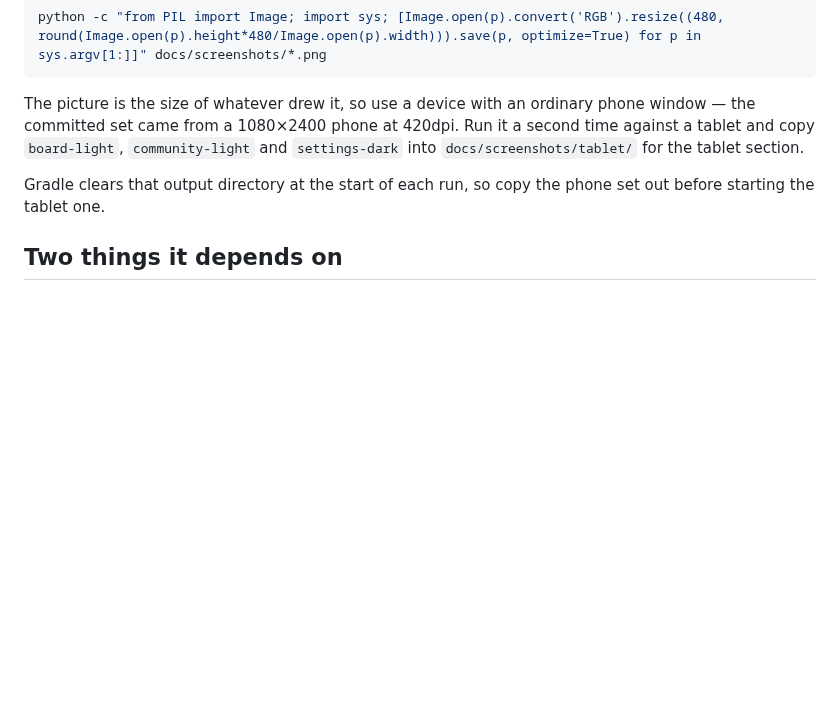
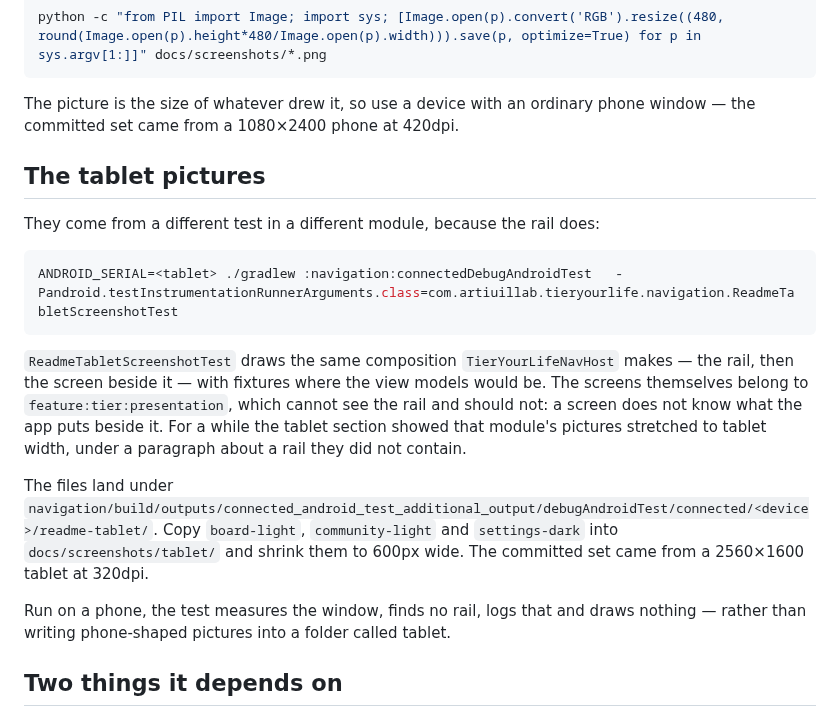
Before and after one commit to kellygracelab-dotcom/TierYourLife, a Markdown page: docs/screenshots.md, the part around the change. GitHub-like rendering; blank space fills up the shorter version.

````diff
--- a/docs/screenshots.md
+++ b/docs/screenshots.md
@@ -33,12 +33,29 @@ python -c "from PIL import Image; import sys; [Image.open(p).convert('RGB').resi
 ```
 
 The picture is the size of whatever drew it, so use a device with an ordinary phone window — the
-committed set came from a 1080×2400 phone at 420dpi. Run it a second time against a tablet and copy
-`board-light`, `community-light` and `settings-dark` into `docs/screenshots/tablet/` for the
-tablet section.
+committed set came from a 1080×2400 phone at 420dpi.
 
-Gradle clears that output directory at the start of each run, so copy the phone set out before
-starting the tablet one.
+## The tablet pictures
+
+They come from a different test in a different module, because the rail does:
+
+```bash
+ANDROID_SERIAL=<tablet> ./gradlew :navigation:connectedDebugAndroidTest   -Pandroid.testInstrumentationRunnerArguments.class=com.artiuillab.tieryourlife.navigation.ReadmeTabletScreenshotTest
+```
+
+`ReadmeTabletScreenshotTest` draws the same composition `TierYourLifeNavHost` makes — the rail,
+then the screen beside it — with fixtures where the view models would be. The screens themselves
+belong to `feature:tier:presentation`, which cannot see the rail and should not: a screen does
+not know what the app puts beside it. For a while the tablet section showed that module's
+pictures stretched to tablet width, under a paragraph about a rail they did not contain.
+
+The files land under
+`navigation/build/outputs/connected_android_test_additional_output/debugAndroidTest/connected/<device>/readme-tablet/`.
+Copy `board-light`, `community-light` and `settings-dark` into `docs/screenshots/tablet/` and
+shrink them to 600px wide. The committed set came from a 2560×1600 tablet at 320dpi.
+
+Run on a phone, the test measures the window, finds no rail, logs that and draws nothing — rather
+than writing phone-shaped pictures into a folder called tablet.
 
 ## Two things it depends on
 
````
Also changed, not shown: README.md (+3 -4 lines), docs/screenshots/tablet/board-light.png, docs/screenshots/tablet/community-light.png, docs/screenshots/tablet/settings-dark.png, 9 other files.
